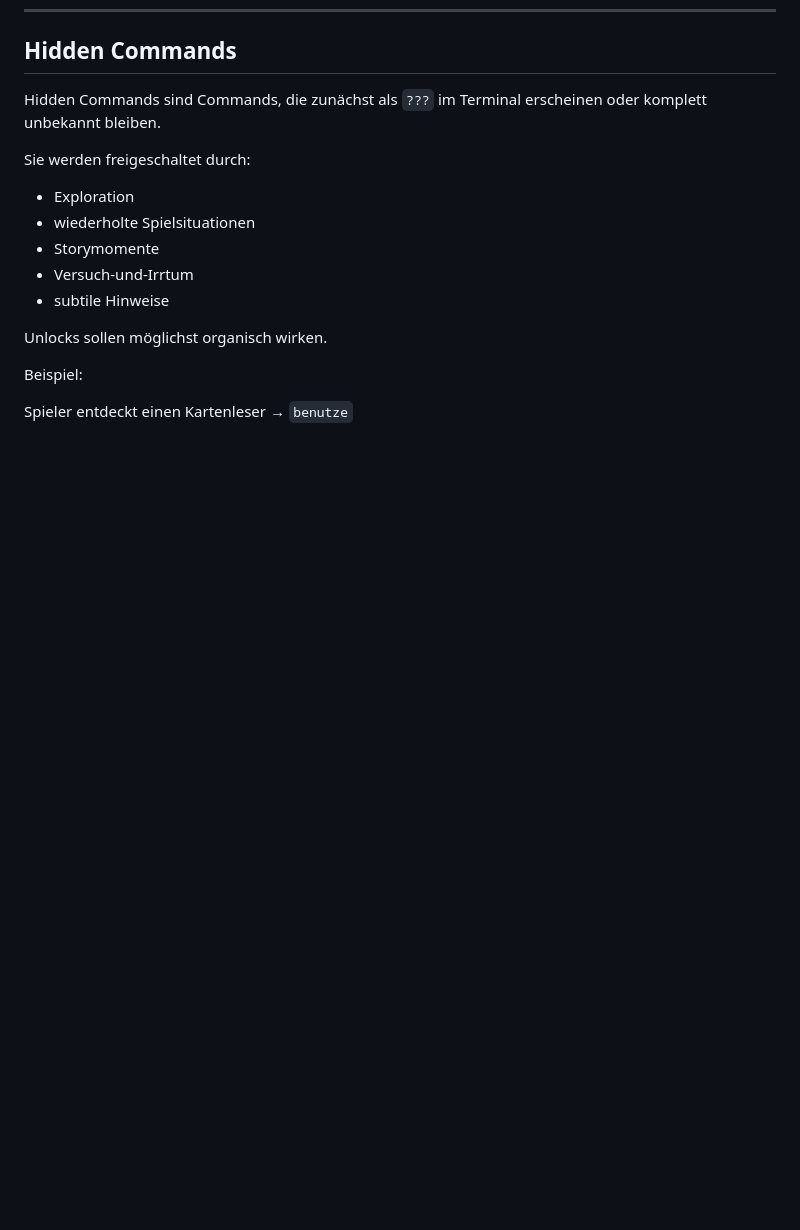
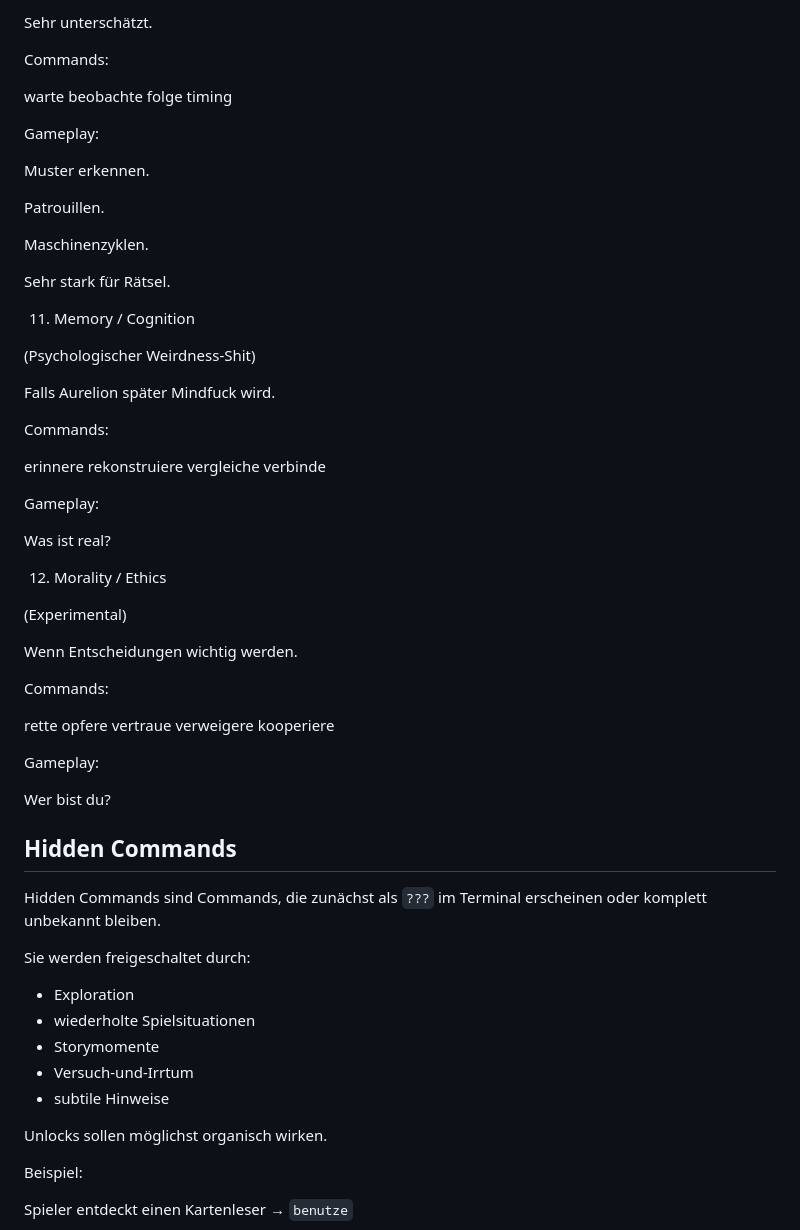
Before and after one commit to Thomas-N98/aurelion-series, a Markdown page: docs/command-language.md, the part around one of its changes. GitHub-like rendering; blank space fills up the shorter version.

```diff
--- a/docs/command-language.md
+++ b/docs/command-language.md
@@ -95,3 +173,58 @@ Späte Kapitel sollen neue Denkweisen ermöglichen und sich mechanisch anders an
+Sehr unterschätzt.
+
+Commands:
+
+warte
+beobachte
+folge
+timing
+
+Gameplay:
+
+Muster erkennen.
+
+Patrouillen.
+
+Maschinenzyklen.
+
+Sehr stark für Rätsel.
+
+11. Memory / Cognition
+
+(Psychologischer Weirdness-Shit)
+
+Falls Aurelion später Mindfuck wird.
+
+Commands:
+
+erinnere
+rekonstruiere
+vergleiche
+verbinde
+
+Gameplay:
+
+Was ist real?
+
+12. Morality / Ethics
+
+(Experimental)
+
+Wenn Entscheidungen wichtig werden.
+
+Commands:
+
+rette
+opfere
+vertraue
+verweigere
+kooperiere
+
+Gameplay:
+
+Wer bist du?
+
+
 
 ## Hidden Commands
 
```
Also changed, not shown: other parts of docs/command-language.md (+96 -18 lines).
